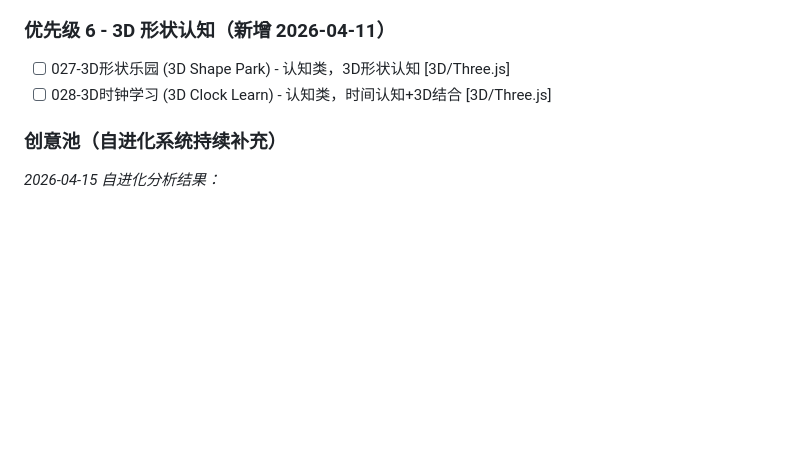
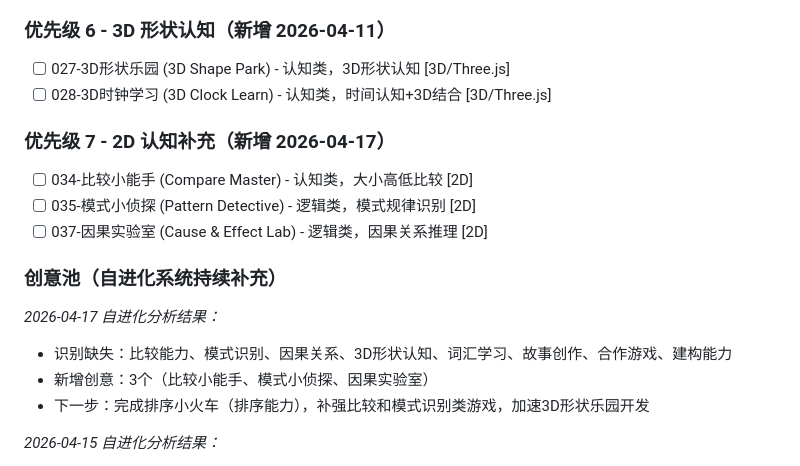
Before and after one commit to mayf3/baby-games, a Markdown page: GAME_QUEUE.md, the part around the change. Drawn GitHub-style; blank space fills up the shorter version.

```diff
--- a/GAME_QUEUE.md
+++ b/GAME_QUEUE.md
@@ -49,7 +49,17 @@
 - [ ] 027-3D形状乐园 (3D Shape Park) - 认知类，3D形状认知 [3D/Three.js]
 - [ ] 028-3D时钟学习 (3D Clock Learn) - 认知类，时间认知+3D结合 [3D/Three.js]
 
+### 优先级 7 - 2D 认知补充（新增 2026-04-17）
+- [ ] 034-比较小能手 (Compare Master) - 认知类，大小高低比较 [2D]
+- [ ] 035-模式小侦探 (Pattern Detective) - 逻辑类，模式规律识别 [2D]
+- [ ] 037-因果实验室 (Cause & Effect Lab) - 逻辑类，因果关系推理 [2D]
+
 ### 创意池（自进化系统持续补充）
+_2026-04-17 自进化分析结果：_
+- 识别缺失：比较能力、模式识别、因果关系、3D形状认知、词汇学习、故事创作、合作游戏、建构能力
+- 新增创意：3个（比较小能手、模式小侦探、因果实验室）
+- 下一步：完成排序小火车（排序能力），补强比较和模式识别类游戏，加速3D形状乐园开发
+
 _2026-04-15 自进化分析结果：_
 - 识别缺失：分类归纳、排序能力、顺序认知、比较能力、3D形状认知、3D数字认知、因果关系、模式识别、词汇学习、故事创作
 - 新增创意：5个（分类小达人、排序小火车、3D形状乐园、比较小能手、顺序小侦探）
```
Also changed, not shown: evolution-analysis.md (added, +103 -0 lines).
